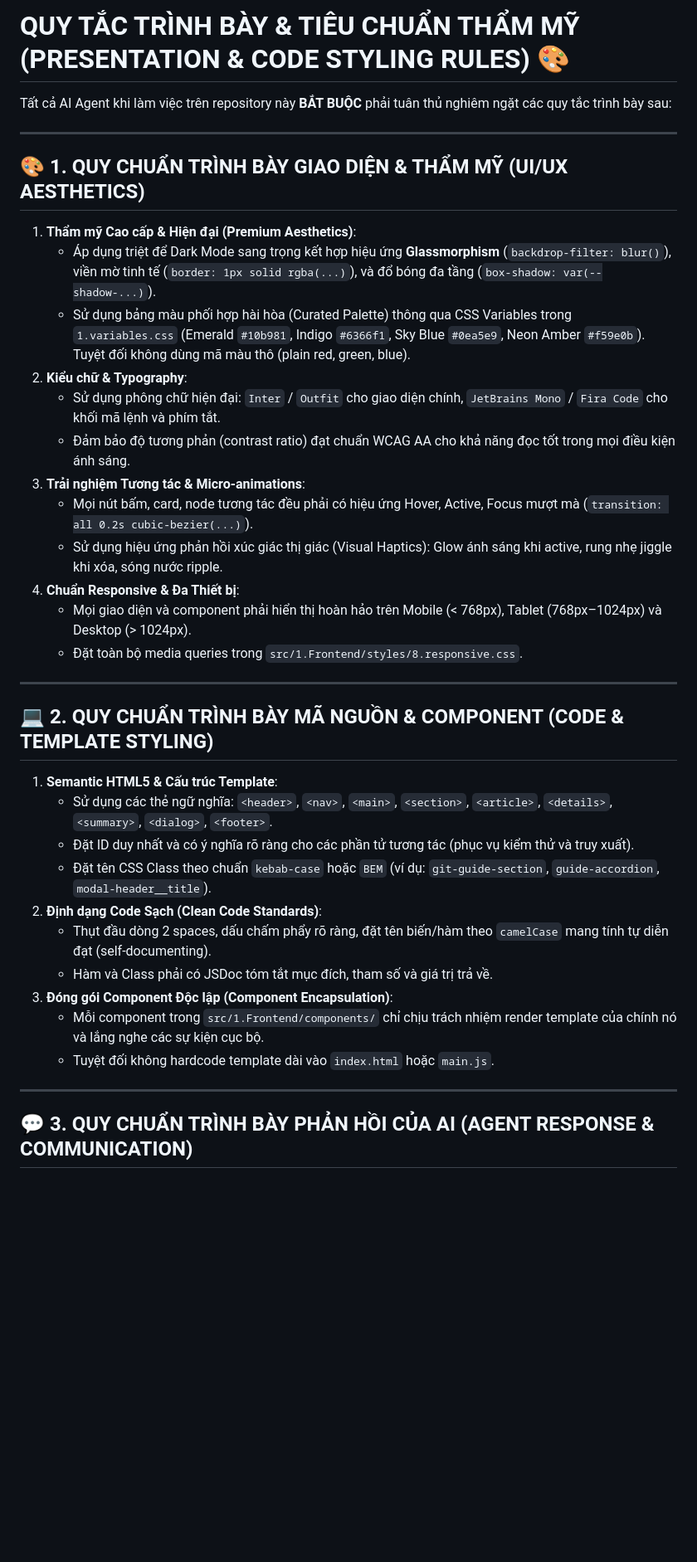
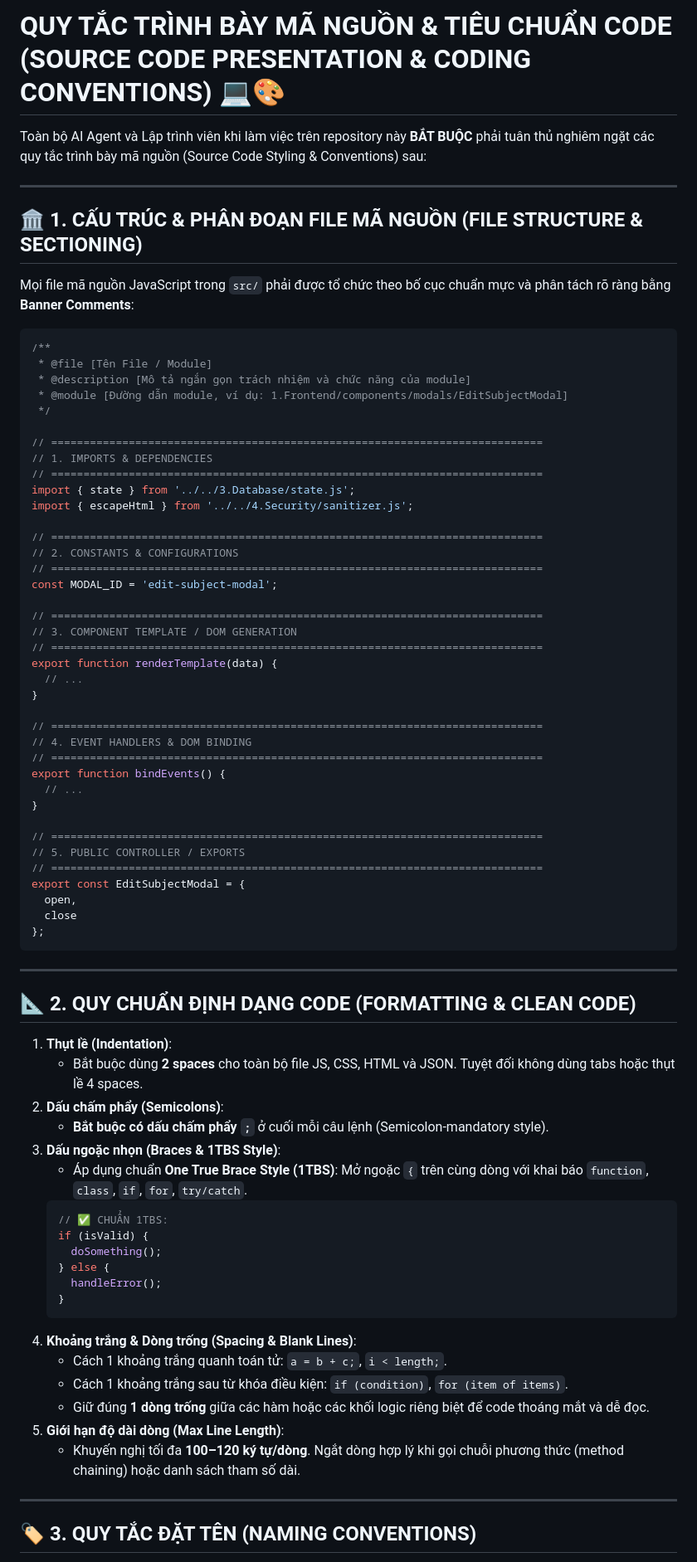
Before and after one commit to Quan-129/schedule-smart, a Markdown page: .agents/rules/presentation_rules.md, the part around one of its changes. Shown at 83% size. GitHub-like rendering; blank space fills up the shorter version.

Commit message:
docs(rules): formalize source code presentation and coding conventions rule

````diff
--- a/.agents/rules/presentation_rules.md
+++ b/.agents/rules/presentation_rules.md
@@ -1,40 +1,80 @@
-# QUY TẮC TRÌNH BÀY & TIÊU CHUẨN THẨM MỸ (PRESENTATION & CODE STYLING RULES) 🎨
+# QUY TẮC TRÌNH BÀY MÃ NGUỒN & TIÊU CHUẨN CODE (SOURCE CODE PRESENTATION & CODING CONVENTIONS) 💻🎨
 
-Tất cả AI Agent khi làm việc trên repository này **BẮT BUỘC** phải tuân thủ nghiêm ngặt các quy tắc trình bày sau:
+Toàn bộ AI Agent và Lập trình viên khi làm việc trên repository này **BẮT BUỘC** phải tuân thủ nghiêm ngặt các quy tắc trình bày mã nguồn (Source Code Styling & Conventions) sau:
 
 ---
 
-## 🎨 1. QUY CHUẨN TRÌNH BÀY GIAO DIỆN & THẨM MỸ (UI/UX AESTHETICS)
+## 🏛 1. CẤU TRÚC & PHÂN ĐOẠN FILE MÃ NGUỒN (FILE STRUCTURE & SECTIONING)
 
-1. **Thẩm mỹ Cao cấp & Hiện đại (Premium Aesthetics)**:
-   - Áp dụng triệt để Dark Mode sang trọng kết hợp hiệu ứng **Glassmorphism** (`backdrop-filter: blur()`), viền mờ tinh tế (`border: 1px solid rgba(...)`), và đổ bóng đa tầng (`box-shadow: var(--shadow-...)`).
-   - Sử dụng bảng màu phối hợp hài hòa (Curated Palette) thông qua CSS Variables trong `1.variables.css` (Emerald `#10b981`, Indigo `#6366f1`, Sky Blue `#0ea5e9`, Neon Amber `#f59e0b`). Tuyệt đối không dùng mã màu thô (plain red, green, blue).
-2. **Kiểu chữ & Typography**:
-   - Sử dụng phông chữ hiện đại: `Inter` / `Outfit` cho giao diện chính, `JetBrains Mono` / `Fira Code` cho khối mã lệnh và phím tắt.
-   - Đảm bảo độ tương phản (contrast ratio) đạt chuẩn WCAG AA cho khả năng đọc tốt trong mọi điều kiện ánh sáng.
-3. **Trải nghiệm Tương tác & Micro-animations**:
-   - Mọi nút bấm, card, node tương tác đều phải có hiệu ứng Hover, Active, Focus mượt mà (`transition: all 0.2s cubic-bezier(...)`).
-   - Sử dụng hiệu ứng phản hồi xúc giác thị giác (Visual Haptics): Glow ánh sáng khi active, rung nhẹ jiggle khi xóa, sóng nước ripple.
-4. **Chuẩn Responsive & Đa Thiết bị**:
-   - Mọi giao diện và component phải hiển thị hoàn hảo trên Mobile (< 768px), Tablet (768px–1024px) và Desktop (> 1024px).
-   - Đặt toàn bộ media queries trong `src/1.Frontend/styles/8.responsive.css`.
+Mọi file mã nguồn JavaScript trong `src/` phải được tổ chức theo bố cục chuẩn mực và phân tách rõ ràng bằng **Banner Comments**:
+
+```javascript
+/**
+ * @file [Tên File / Module]
+ * @description [Mô tả ngắn gọn trách nhiệm và chức năng của module]
+ * @module [Đường dẫn module, ví dụ: 1.Frontend/components/modals/EditSubjectModal]
+ */
+
+// ============================================================================
+// 1. IMPORTS & DEPENDENCIES
+// ============================================================================
+import { state } from '../../3.Database/state.js';
+import { escapeHtml } from '../../4.Security/sanitizer.js';
+
+// ============================================================================
+// 2. CONSTANTS & CONFIGURATIONS
+// ============================================================================
+const MODAL_ID = 'edit-subject-modal';
+
+// ============================================================================
+// 3. COMPONENT TEMPLATE / DOM GENERATION
+// ============================================================================
+export function renderTemplate(data) {
+  // ...
+}
+
+// ============================================================================
+// 4. EVENT HANDLERS & DOM BINDING
+// ============================================================================
+export function bindEvents() {
+  // ...
+}
+
+// ============================================================================
+// 5. PUBLIC CONTROLLER / EXPORTS
+// ============================================================================
+export const EditSubjectModal = {
+  open,
+  close
+};
+```
 
 ---
 
-## 💻 2. QUY CHUẨN TRÌNH BÀY MÃ NGUỒN & COMPONENT (CODE & TEMPLATE STYLING)
+## 📐 2. QUY CHUẨN ĐỊNH DẠNG CODE (FORMATTING & CLEAN CODE)
 
-1. **Semantic HTML5 & Cấu trúc Template**:
-   - Sử dụng các thẻ ngữ nghĩa: `<header>`, `<nav>`, `<main>`, `<section>`, `<article>`, `<details>`, `<summary>`, `<dialog>`, `<footer>`.
-   - Đặt ID duy nhất và có ý nghĩa rõ ràng cho các phần tử tương tác (phục vụ kiểm thử và truy xuất).
-   - Đặt tên CSS Class theo chuẩn `kebab-case` hoặc `BEM` (ví dụ: `git-guide-section`, `guide-accordion`, `modal-header__title`).
-2. **Định dạng Code Sạch (Clean Code Standards)**:
-   - Thụt đầu dòng 2 spaces, dấu chấm phẩy rõ ràng, đặt tên biến/hàm theo `camelCase` mang tính tự diễn đạt (self-documenting).
-   - Hàm và Class phải có JSDoc tóm tắt mục đích, tham số và giá trị trả về.
-3. **Đóng gói Component Độc lập (Component Encapsulation)**:
-   - Mỗi component trong `src/1.Frontend/components/` chỉ chịu trách nhiệm render template của chính nó và lắng nghe các sự kiện cục bộ.
-   - Tuyệt đối không hardcode template dài vào `index.html` hoặc `main.js`.
+1. **Thụt lề (Indentation)**:
+   - Bắt buộc dùng **2 spaces** cho toàn bộ file JS, CSS, HTML và JSON. Tuyệt đối không dùng tabs hoặc thụt lề 4 spaces.
+2. **Dấu chấm phẩy (Semicolons)**:
+   - **Bắt buộc có dấu chấm phẩy `;`** ở cuối mỗi câu lệnh (Semicolon-mandatory style).
+3. **Dấu ngoặc nhọn (Braces & 1TBS Style)**:
+   - Áp dụng chuẩn **One True Brace Style (1TBS)**: Mở ngoặc `{` trên cùng dòng với khai báo `function`, `class`, `if`, `for`, `try/catch`.
+   ```javascript
+   // ✅ CHUẨN 1TBS:
+   if (isValid) {
+     doSomething();
+   } else {
+     handleError();
+   }
+   ```
+4. **Khoảng trắng & Dòng trống (Spacing & Blank Lines)**:
+   - Cách 1 khoảng trắng quanh toán tử: `a = b + c;`, `i < length;`.
+   - Cách 1 khoảng trắng sau từ khóa điều kiện: `if (condition)`, `for (item of items)`.
+   - Giữ đúng **1 dòng trống** giữa các hàm hoặc các khối logic riêng biệt để code thoáng mắt và dễ đọc.
+5. **Giới hạn độ dài dòng (Max Line Length)**:
+   - Khuyến nghị tối đa **100–120 ký tự/dòng**. Ngắt dòng hợp lý khi gọi chuỗi phương thức (method chaining) hoặc danh sách tham số dài.
 
 ---
 
-## 💬 3. QUY CHUẨN TRÌNH BÀY PHẢN HỒI CỦA AI (AGENT RESPONSE & COMMUNICATION)
+## 🏷️ 3. QUY TẮC ĐẶT TÊN (NAMING CONVENTIONS)
 
````
Also changed, not shown: other parts of .agents/rules/presentation_rules.md (+80 -8 lines), AGENTS.md (+7 -4 lines), docs/0.Log/WORKLOG.md (+11 -7 lines).
